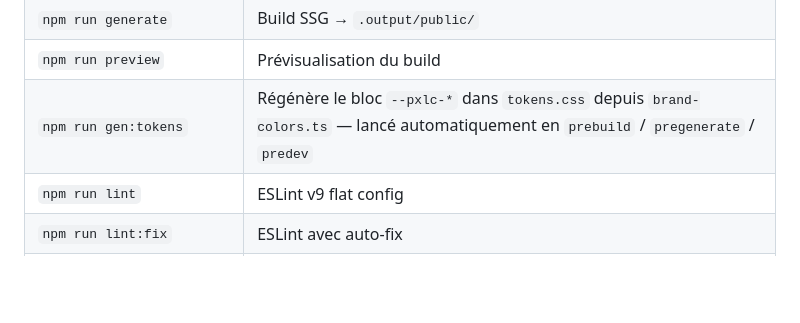
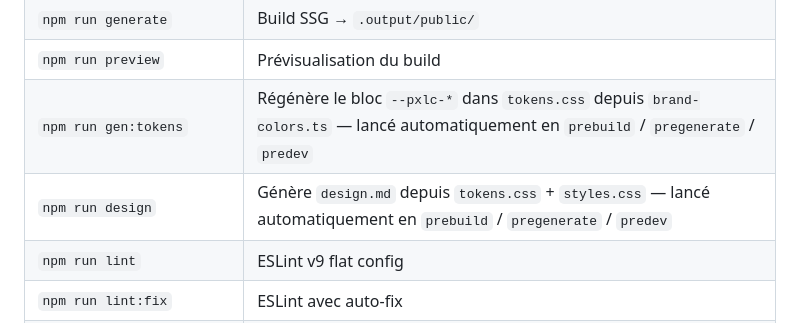
Before and after one commit to seyken971/pxlc-nuxt, a Markdown page: README.md, the part around the change. Rendered like a GitHub page; blank space fills up the shorter version.

Commit message:
docs: ajoute npm run design dans le tableau des scripts README
Co-Authored-By: Claude Sonnet 4.6 <noreply@anthropic.com>

```diff
--- a/README.md
+++ b/README.md
@@ -32,6 +32,7 @@ npm run dev       # http://localhost:3000
 | `npm run generate` | Build SSG → `.output/public/` |
 | `npm run preview` | Prévisualisation du build |
 | `npm run gen:tokens` | Régénère le bloc `--pxlc-*` dans `tokens.css` depuis `brand-colors.ts` — lancé automatiquement en `prebuild` / `pregenerate` / `predev` |
+| `npm run design` | Génère `design.md` depuis `tokens.css` + `styles.css` — lancé automatiquement en `prebuild` / `pregenerate` / `predev` |
 | `npm run lint` | ESLint v9 flat config |
 | `npm run lint:fix` | ESLint avec auto-fix |
 | `npm run typecheck` | `vue-tsc` via `nuxt typecheck` |
```
